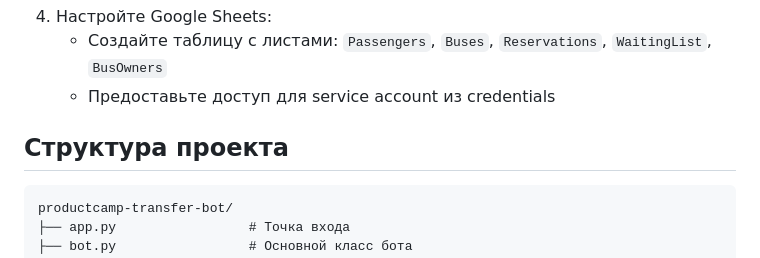
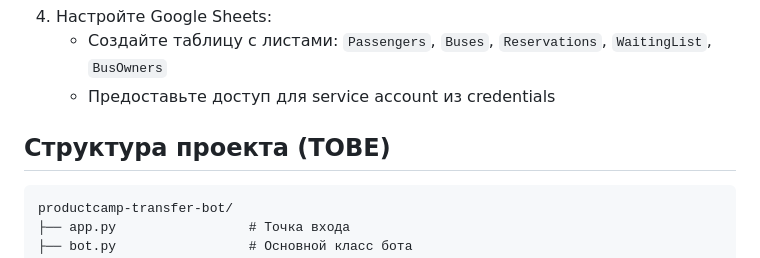
Before and after one commit to MikhailVDenisov/transfer-bot, a Markdown page: README.md, the part around the change. Rendered like a GitHub page.

````diff
--- a/README.md
+++ b/README.md
@@ -45,7 +45,7 @@ GOOGLE_CREDENTIALS_JSON={"type": "service_account", ...}
    - Создайте таблицу с листами: `Passengers`, `Buses`, `Reservations`, `WaitingList`, `BusOwners`
    - Предоставьте доступ для service account из credentials
 
-## Структура проекта
+## Структура проекта (TOBE)
 
 ```
 productcamp-transfer-bot/
````
